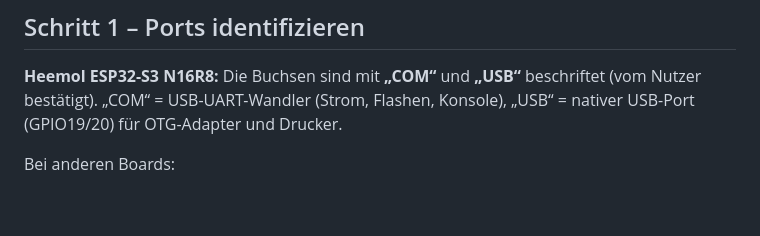
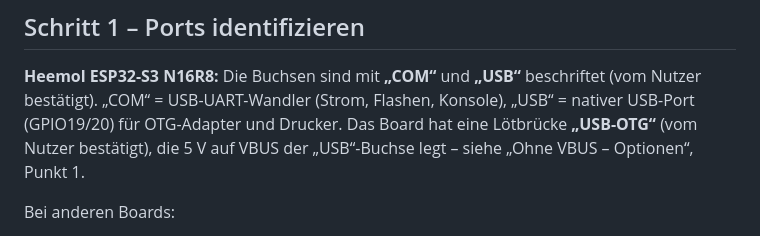
Before and after one commit to Zendonir/ESP32-USB-Brother-Label-Wifi-Server, a Markdown page: docs/usb-verkabelung.md, the part around the change. Drawn GitHub-style; blank space fills up the shorter version.

Commit message:
docs: Heemol board has a USB-OTG solder bridge
Co-Authored-By: Claude Opus 5.5 <noreply@anthropic.com>
Claude-Session: https://claude.ai/code/session_018E79bdkkgA4RhMhWMsbmkj

```diff
--- a/docs/usb-verkabelung.md
+++ b/docs/usb-verkabelung.md
@@ -23,7 +23,8 @@ Wert unbekannt.
 
 **Heemol ESP32-S3 N16R8:** Die Buchsen sind mit **„COM“** und **„USB“** beschriftet (vom Nutzer
 bestätigt). „COM“ = USB-UART-Wandler (Strom, Flashen, Konsole), „USB“ = nativer USB-Port
-(GPIO19/20) für OTG-Adapter und Drucker.
+(GPIO19/20) für OTG-Adapter und Drucker. Das Board hat eine Lötbrücke **„USB-OTG“**
+(vom Nutzer bestätigt), die 5 V auf VBUS der „USB“-Buchse legt – siehe „Ohne VBUS – Optionen“, Punkt 1.
 
 Bei anderen Boards:
 
```
